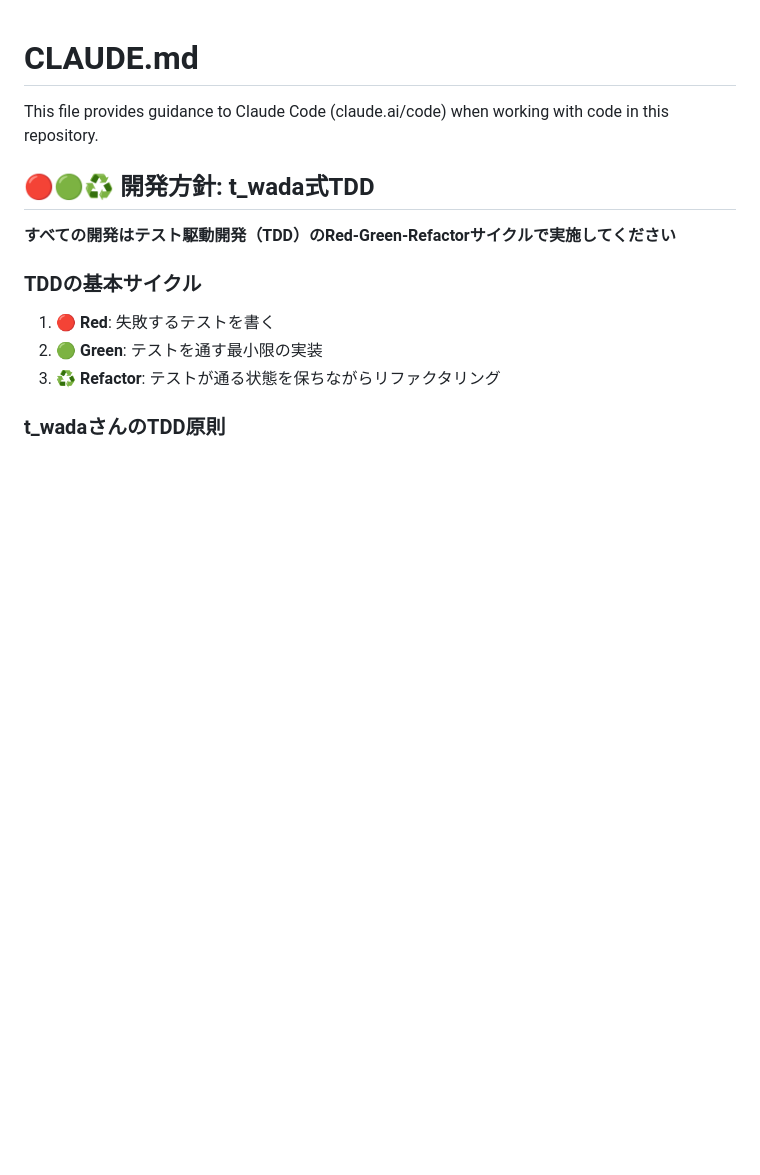
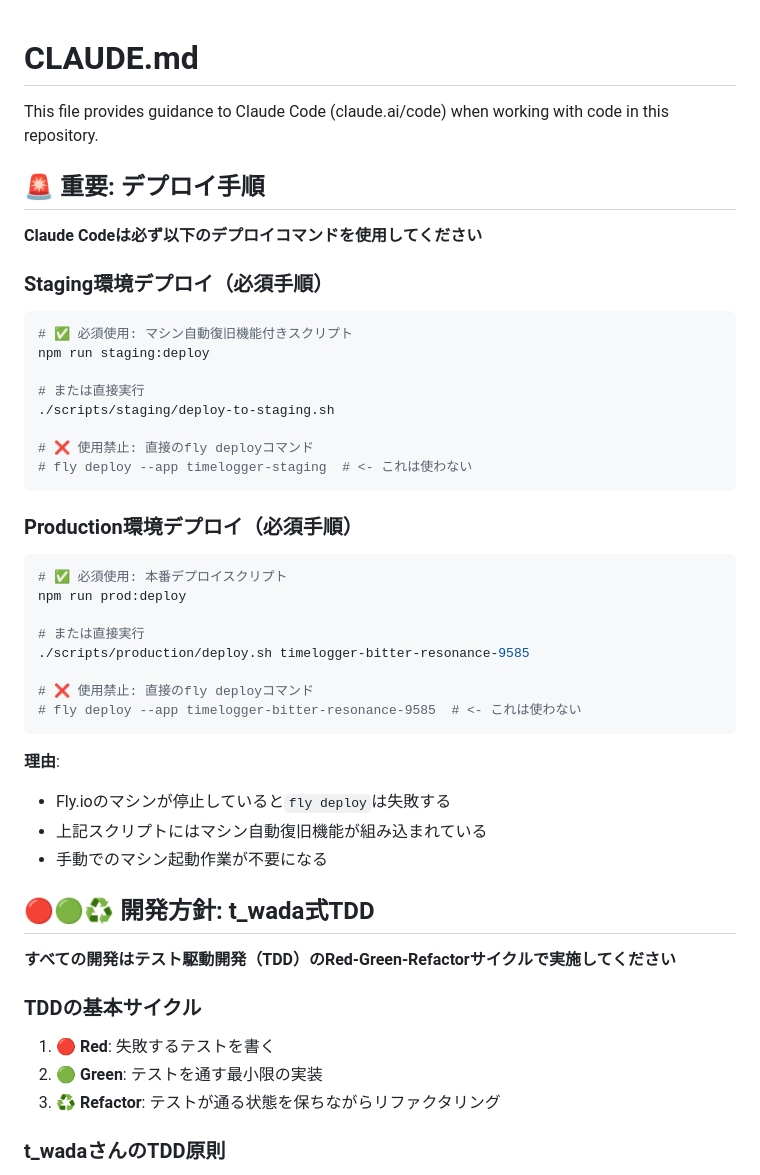
Before and after one commit to senjoysk/TimeLogger, a Markdown page: CLAUDE.md, the part around the change. Rendered like a GitHub page; blank space fills up the shorter version.

Commit message:
docs: Claude Code向けデプロイ手順をCLAUDE.mdに追加
- staging/production環境の必須デプロイコマンドを明記
- 直接fly deployコマンドの使用禁止を強調
- マシン自動復旧機能の利用理由を説明
- Claude Codeが正しいスクリプトを自動選択するよう改善

🤖 Generated with [Claude Code](https://claude.ai/code)

Co-Authored-By: Claude <noreply@anthropic.com>

````diff
--- a/CLAUDE.md
+++ b/CLAUDE.md
@@ -1,6 +1,39 @@
 # CLAUDE.md
 
 This file provides guidance to Claude Code (claude.ai/code) when working with code in this repository.
+
+## 🚨 重要: デプロイ手順
+
+**Claude Codeは必ず以下のデプロイコマンドを使用してください**
+
+### Staging環境デプロイ（必須手順）
+```bash
+# ✅ 必須使用: マシン自動復旧機能付きスクリプト
+npm run staging:deploy
+
+# または直接実行
+./scripts/staging/deploy-to-staging.sh
+
+# ❌ 使用禁止: 直接のfly deployコマンド
+# fly deploy --app timelogger-staging  # <- これは使わない
+```
+
+### Production環境デプロイ（必須手順）
+```bash
+# ✅ 必須使用: 本番デプロイスクリプト
+npm run prod:deploy
+
+# または直接実行
+./scripts/production/deploy.sh timelogger-bitter-resonance-9585
+
+# ❌ 使用禁止: 直接のfly deployコマンド
+# fly deploy --app timelogger-bitter-resonance-9585  # <- これは使わない
+```
+
+**理由**:
+- Fly.ioのマシンが停止していると`fly deploy`は失敗する
+- 上記スクリプトにはマシン自動復旧機能が組み込まれている
+- 手動でのマシン起動作業が不要になる
 
 ## 🔴🟢♻️ 開発方針: t_wada式TDD
 
````
